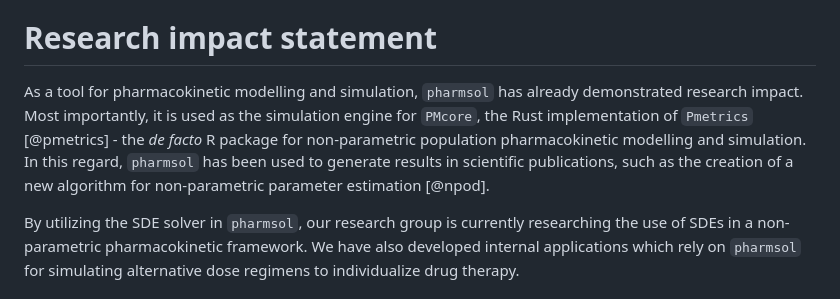
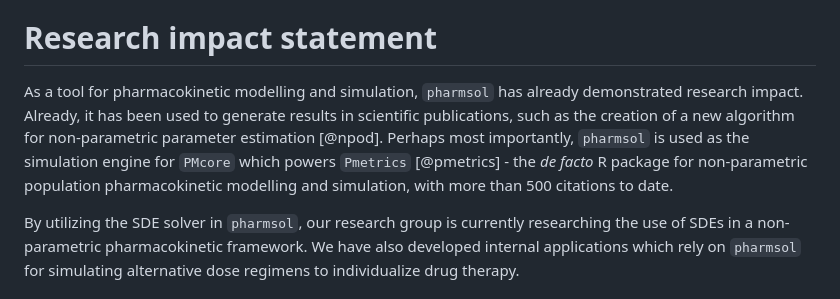
Before and after one commit to LAPKB/pharmsol, a Markdown page: joss/paper.md, the part around the change. GitHub-like rendering.

Commit message:
paper: Add Pmetrics citation count

```diff
--- a/joss/paper.md
+++ b/joss/paper.md
@@ -57,7 +57,7 @@ The three different solver types, i.e. analytical, ODE, and SDE based, are all b
 
 # Research impact statement
 
-As a tool for pharmacokinetic modelling and simulation, `pharmsol` has already demonstrated research impact. Most importantly, it is used as the simulation engine for `PMcore`, the Rust implementation of `Pmetrics` [@pmetrics] - the _de facto_ R package for non-parametric population pharmacokinetic modelling and simulation. In this regard, `pharmsol` has been used to generate results in scientific publications, such as the creation of a new algorithm for non-parametric parameter estimation [@npod].
+As a tool for pharmacokinetic modelling and simulation, `pharmsol` has already demonstrated research impact. Already, it has been used to generate results in scientific publications, such as the creation of a new algorithm for non-parametric parameter estimation [@npod]. Perhaps most importantly, `pharmsol` is used as the simulation engine for `PMcore` which powers `Pmetrics` [@pmetrics] - the _de facto_ R package for non-parametric population pharmacokinetic modelling and simulation, with more than 500 citations to date.
 
 By utilizing the SDE solver in `pharmsol`, our research group is currently researching the use of SDEs in a non-parametric pharmacokinetic framework. We have also developed internal applications which rely on `pharmsol` for simulating alternative dose regimens to individualize drug therapy.
 
```
